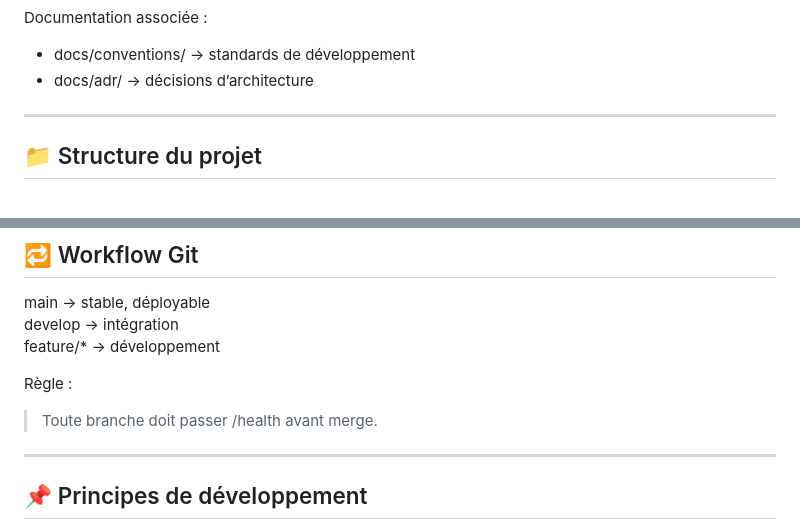
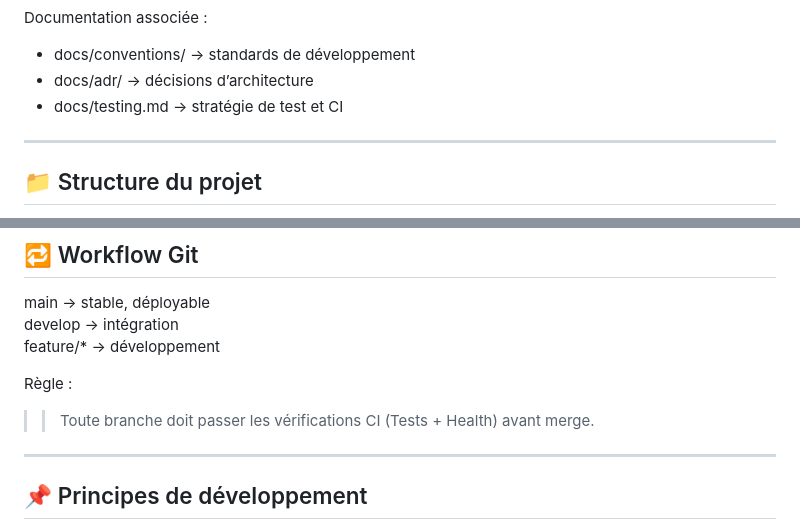
Before and after one commit to Malky-dev/soadle, a Markdown page: README.md, 2 parts joined by grey strips. GitHub-like rendering.

```diff
--- a/README.md
+++ b/README.md
@@ -54,6 +54,7 @@ Documentation associée :
 
 - docs/conventions/ → standards de développement
 - docs/adr/ → décisions d’architecture
+- docs/testing.md → stratégie de test et CI
 
 ---
 
@@ -162,7 +163,7 @@ feature/*   → développement
 
 Règle :
 
-> Toute branche doit passer /health avant merge.
+> > Toute branche doit passer les vérifications CI (Tests + Health) avant merge.
 
 ---
 
```
Also changed, not shown: docs/roadmap.md (+47 -13 lines), docs/testing.md (added, +21 -0 lines).
